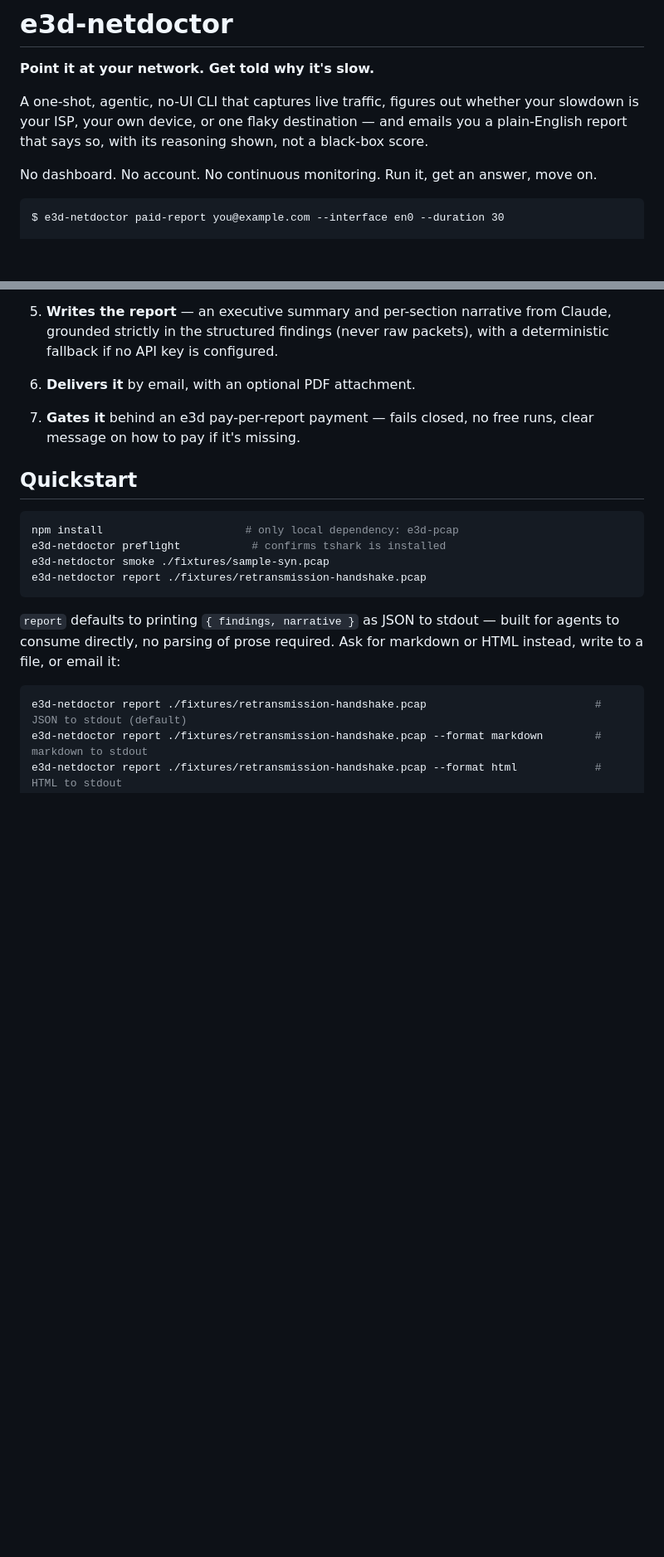
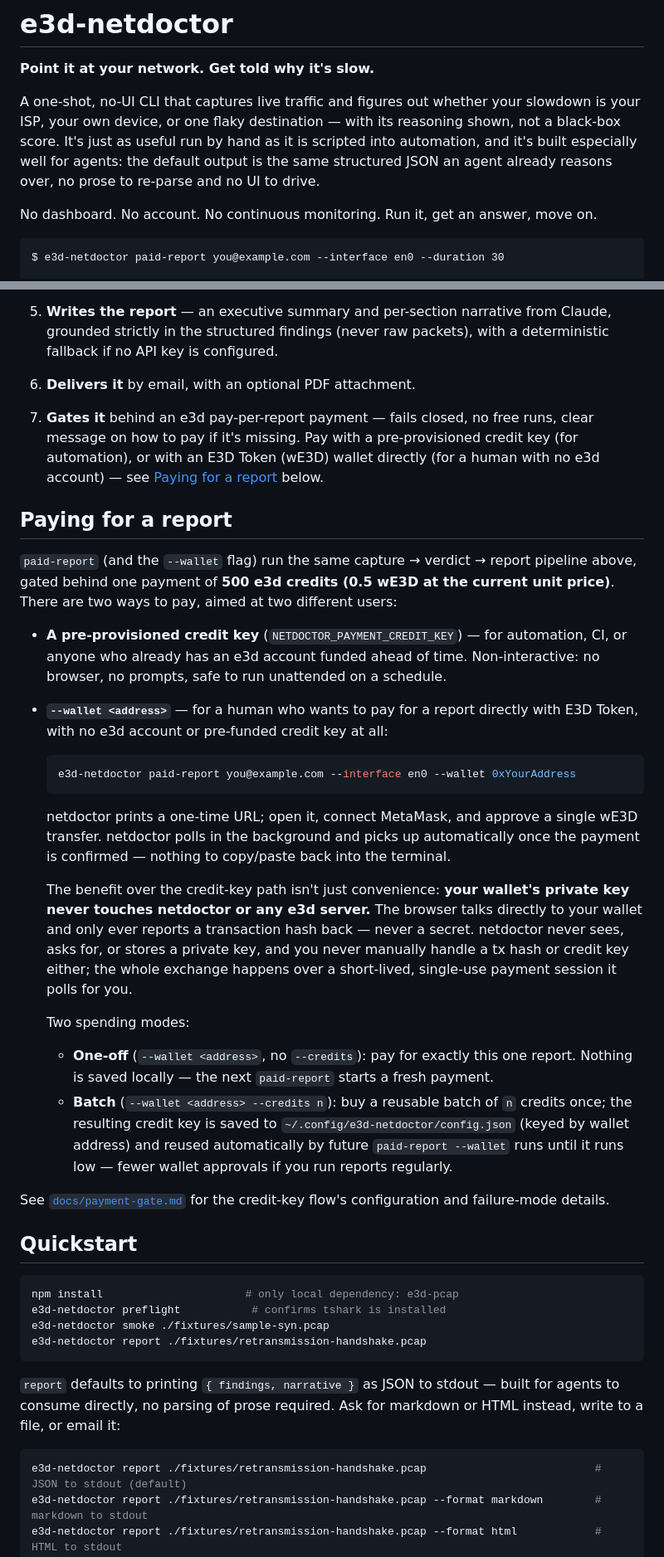
Before and after one commit to spacepacket1/e3d-netdoctor, a Markdown page: README.md, 2 parts joined by grey strips. Shown at 83% size. GitHub-like rendering; blank space fills up the shorter version.

````diff
--- a/README.md
+++ b/README.md
@@ -2,9 +2,12 @@
 
 **Point it at your network. Get told why it's slow.**
 
-A one-shot, agentic, no-UI CLI that captures live traffic, figures out whether your
-slowdown is your ISP, your own device, or one flaky destination — and emails you a
-plain-English report that says so, with its reasoning shown, not a black-box score.
+A one-shot, no-UI CLI that captures live traffic and figures out whether your
+slowdown is your ISP, your own device, or one flaky destination — with its
+reasoning shown, not a black-box score. It's just as useful run by hand as it
+is scripted into automation, and it's built especially well for agents: the
+default output is the same structured JSON an agent already reasons over, no
+prose to re-parse and no UI to drive.
 
 No dashboard. No account. No continuous monitoring. Run it, get an answer, move on.
 
@@ -59,7 +81,49 @@ by hand. netdoctor does, every time, and shows its work.
    deterministic fallback if no API key is configured.
 6. **Delivers it** by email, with an optional PDF attachment.
 7. **Gates it** behind an e3d pay-per-report payment — fails closed, no free runs,
-   clear message on how to pay if it's missing.
+   clear message on how to pay if it's missing. Pay with a pre-provisioned credit
+   key (for automation), or with an E3D Token (wE3D) wallet directly (for a human
+   with no e3d account) — see [Paying for a report](#paying-for-a-report) below.
+
+## Paying for a report
+
+`paid-report` (and the `--wallet` flag) run the same capture → verdict → report
+pipeline above, gated behind one payment of **500 e3d credits (0.5 wE3D at the
+current unit price)**. There are two ways to pay, aimed at two different users:
+
+- **A pre-provisioned credit key** (`NETDOCTOR_PAYMENT_CREDIT_KEY`) — for
+  automation, CI, or anyone who already has an e3d account funded ahead of time.
+  Non-interactive: no browser, no prompts, safe to run unattended on a schedule.
+- **`--wallet <address>`** — for a human who wants to pay for a report directly
+  with E3D Token, with no e3d account or pre-funded credit key at all:
+
+  ```bash
+  e3d-netdoctor paid-report you@example.com --interface en0 --wallet 0xYourAddress
+  ```
+
+  netdoctor prints a one-time URL; open it, connect MetaMask, and approve a single
+  wE3D transfer. netdoctor polls in the background and picks up automatically once
+  the payment is confirmed — nothing to copy/paste back into the terminal.
+
+  The benefit over the credit-key path isn't just convenience: **your wallet's
+  private key never touches netdoctor or any e3d server.** The browser talks
+  directly to your wallet and only ever reports a transaction hash back — never a
+  secret. netdoctor never sees, asks for, or stores a private key, and you never
+  manually handle a tx hash or credit key either; the whole exchange happens over
+  a short-lived, single-use payment session it polls for you.
+
+  Two spending modes:
+  - **One-off** (`--wallet <address>`, no `--credits`): pay for exactly this one
+    report. Nothing is saved locally — the next `paid-report` starts a fresh
+    payment.
+  - **Batch** (`--wallet <address> --credits n`): buy a reusable batch of `n`
+    credits once; the resulting credit key is saved to
+    `~/.config/e3d-netdoctor/config.json` (keyed by wallet address) and reused
+    automatically by future `paid-report --wallet` runs until it runs low —
+    fewer wallet approvals if you run reports regularly.
+
+See [`docs/payment-gate.md`](docs/payment-gate.md) for the credit-key flow's
+configuration and failure-mode details.
 
 ## Quickstart
 
````
Also changed, not shown: other parts of README.md (+35 -14 lines).
